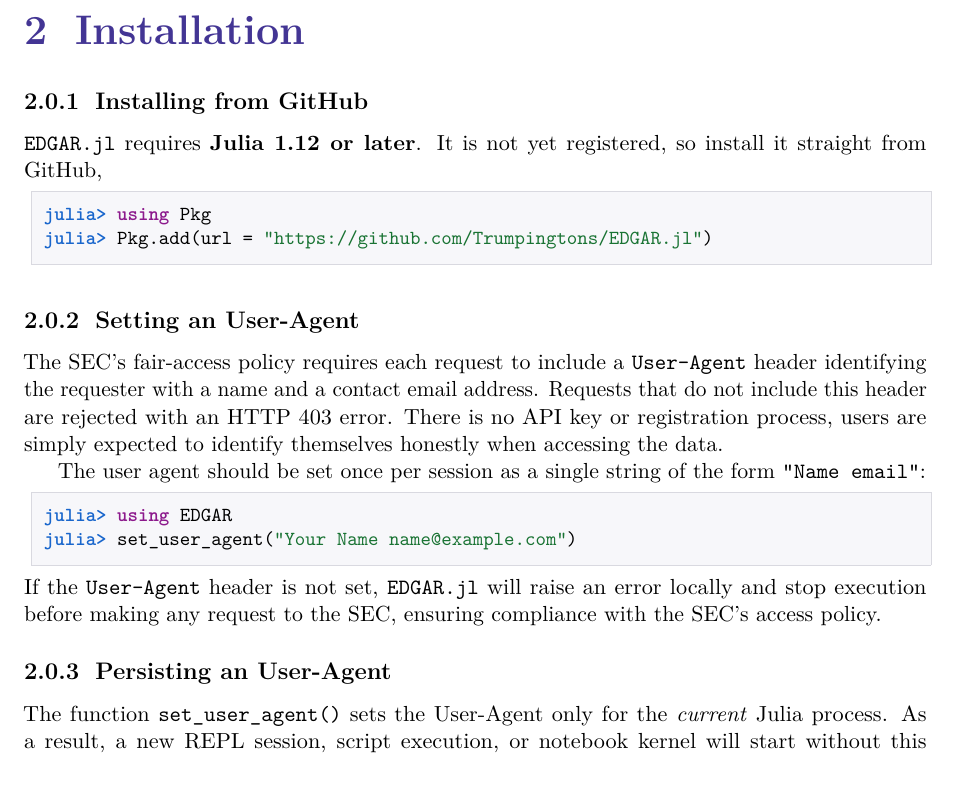
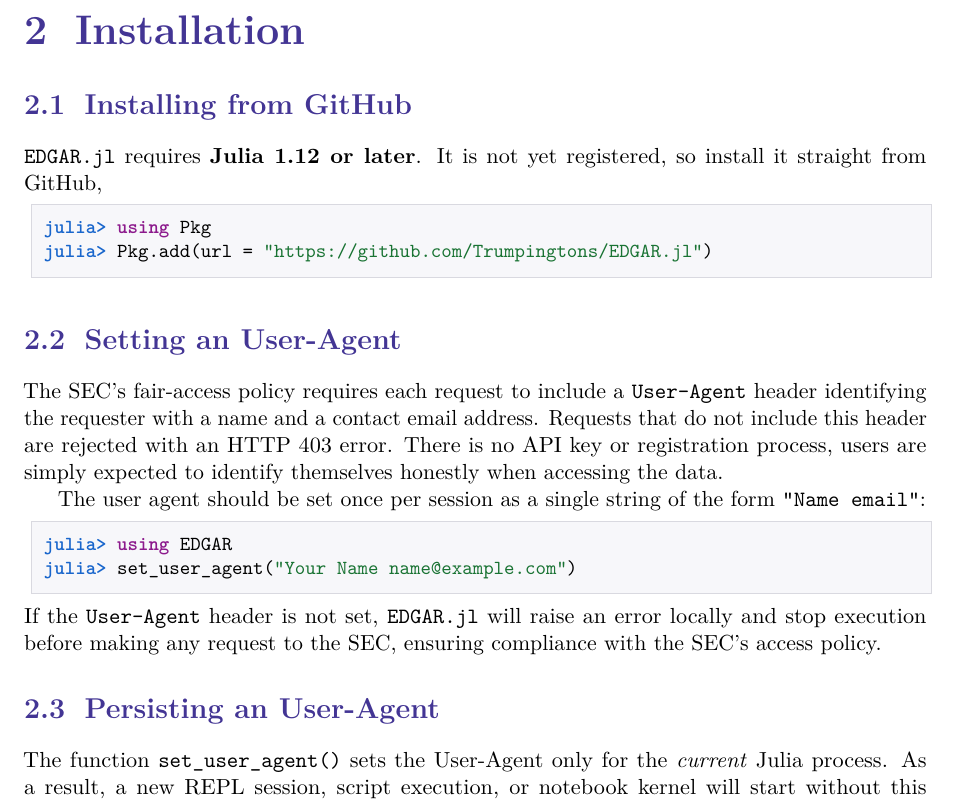
Before and after one commit to Trumpingtons/EDGAR.jl, a LaTeX thesis (docs/manual/EDGAR.tex): part of page 7 of 61, cut so that both start at the same text. Compiled offline with pdfLaTeX.

Commit message:
docs: gitignore synctex artifacts; fix Installation section levels
Co-Authored-By: Claude Opus 4.8 <noreply@anthropic.com>

```diff
--- a/docs/manual/EDGAR.tex
+++ b/docs/manual/EDGAR.tex
@@ -173,7 +173,7 @@
 \chapter{Installation}
 \label{sec:install}
 
-\subsection{Installing from GitHub}
+\section{Installing from GitHub}
 \texttt{EDGAR.jl} requires \textbf{Julia 1.12 or later}. It is not yet registered, so install it straight from GitHub,
 
 \begin{lstlisting}
@@ -181,7 +181,7 @@
 julia> Pkg.add(url = "https://github.com/Trumpingtons/EDGAR.jl")
 \end{lstlisting}
 
-\subsection{Setting an User-Agent}\label{sec:ua}
+\section{Setting an User-Agent}\label{sec:ua}
 
 The SEC's fair-access policy requires each request to include a \texttt{User-Agent} header identifying the requester with a name and a contact email address. Requests that do not include this header are rejected with an HTTP 403 error. There is no API key or registration process, users are simply expected to identify themselves honestly when accessing the data.
 
@@ -193,7 +193,7 @@
 
 \noindent If the \texttt{User-Agent} header is not set, \texttt{EDGAR.jl} will raise an error locally and stop execution before making any request to the SEC, ensuring compliance with the SEC's access policy.
 
-\subsection{Persisting an User-Agent}
+\section{Persisting an User-Agent}
 The function \texttt{set\_user\_agent()} sets the User-Agent only for the \emph{current} Julia process. As a result, a new REPL session, script execution, or notebook kernel will start without this configuration. The resolution order used by \texttt{EDGAR.jl} is:
 \begin{enumerate}[nosep]
   \item an explicit value set via \texttt{set\_user\_agent()}; otherwise
```
Also changed, not shown: 1 other file.
